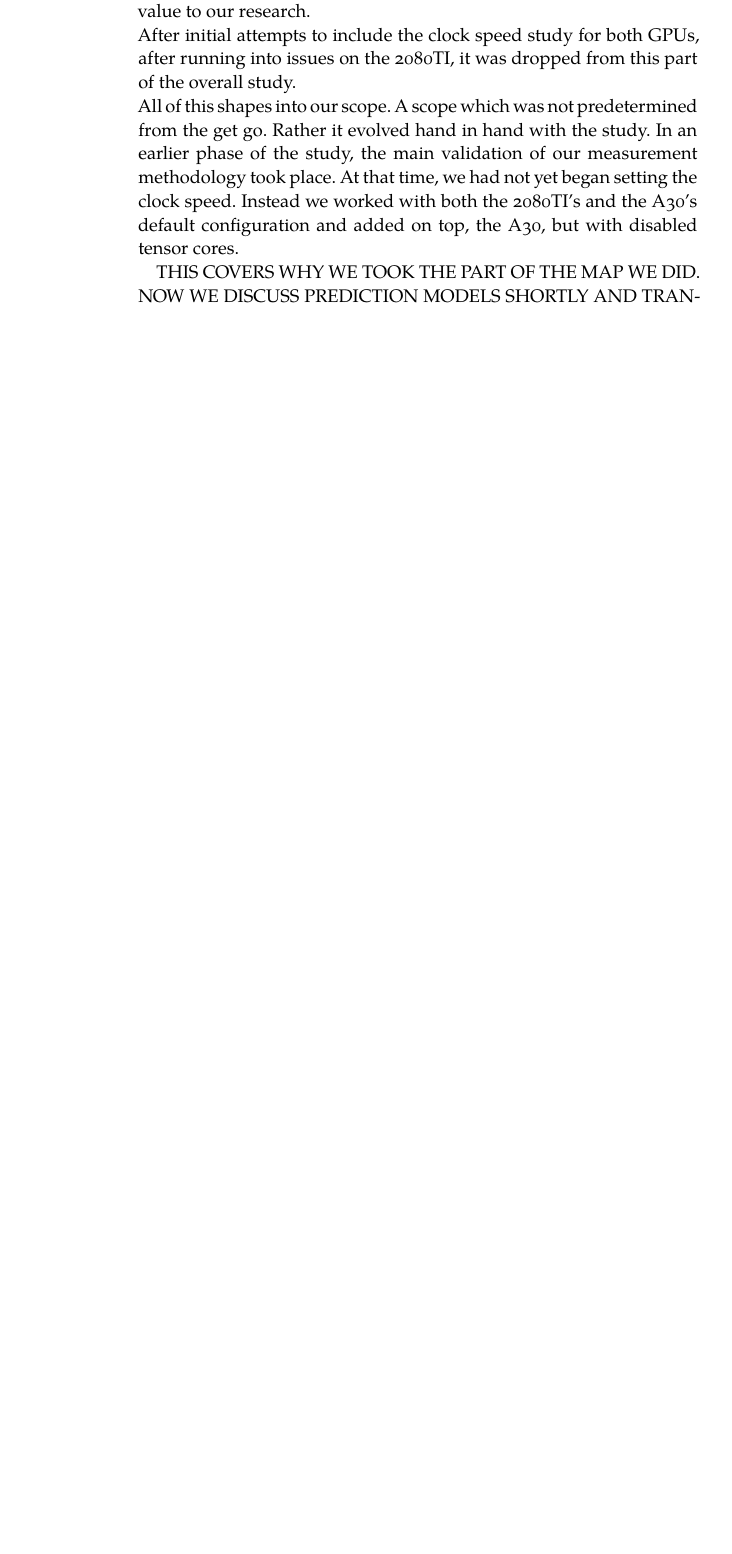
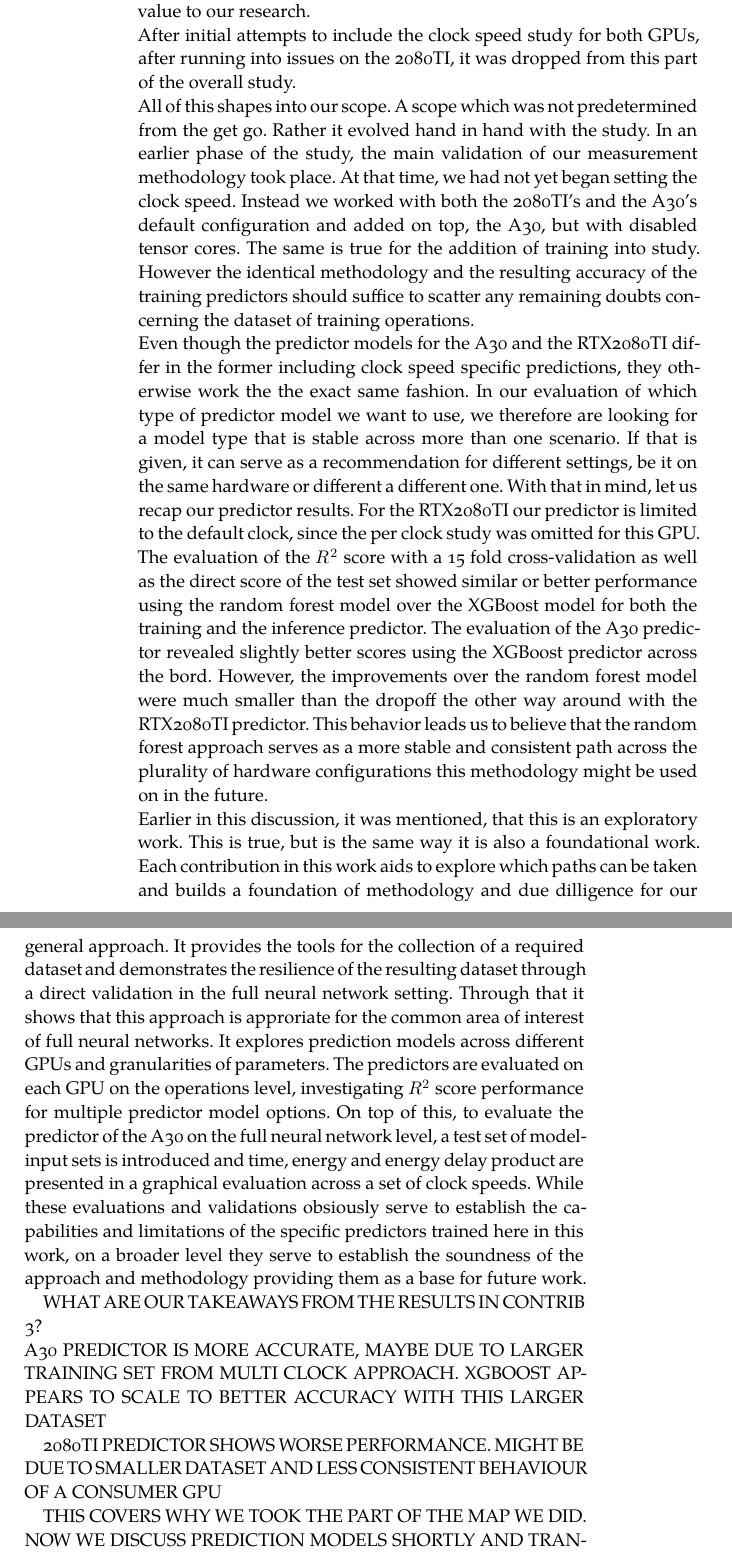
Before and after one commit to ConstantinNicolai/MA-template, a LaTeX thesis (classic/ClassicThesis.tex, which reads classic/Chapters/07-discussion.tex): part of page 39 of 42 before the commit and two parts of pages 39 and 40 of 44 after it, the two joined at a grey line, cut so that both start at the same text, the shorter picture padded with empty space. Compiled offline with XeLaTeX; a missing font is replaced by an installed copy or a similar font.

Commit message:
working both on contrib 3 cleanup and discussioon but mostly discusion

```diff
--- a/classic/Chapters/07-discussion.tex
+++ b/classic/Chapters/07-discussion.tex
@@ -7,7 +7,24 @@ In order to go wide, one would like to include a large number of hardware scenar
 Another dimension to go wide in is the plurality of neural networks to include in our study. A central contribution to that decision was our platform of choice. Due to prior experience with the platform we chose PyTorch. In order to use well known networks and implementations, we chose to work with neural networks from the torchvision library. This also improves the easy of reproducing our study. However, our GPU with the smallest amount of global memory added a limit to which model-input sets we were able to include in our suite of model-input sets profiled for the training set. Each model-input set had to complete all benchmarks on all hardware configurations. In a few cases a model-input set worked on the A30 but not on the 2080TI. The reason was not apparent in every case, and while in a larger work it might have been possible to determine it, this would have gone beyond the scope we were able to maintain here. \\
 Our choices to study both time and energy for NN inference and training were shaped by a desire to study a novel section of this field, adding value to our research.  \\
 After initial attempts to include the clock speed study for both GPUs, after running into issues on the 2080TI, it was dropped from this part of the overall study.\\
-All of this shapes into our scope. A scope which was not predetermined from the get go. Rather it evolved hand in hand with the study. In an earlier phase of the study, the main validation of our measurement methodology took place. At that time, we had not yet began setting the clock speed. Instead we worked with both the 2080TI's and the A30's default configuration and added on top, the A30, but with disabled tensor cores.
+All of this shapes into our scope. A scope which was not predetermined from the get go. Rather it evolved hand in hand with the study. In an earlier phase of the study, the main validation of our measurement methodology took place. At that time, we had not yet began setting the clock speed. Instead we worked with both the 2080TI's and the A30's default configuration and added on top, the A30, but with disabled tensor cores. The same is true for the addition of training into study. However the identical methodology and the resulting accuracy of the training predictors should suffice to scatter any remaining doubts concerning the dataset of training operations.\\
+Even though the predictor models for the A30 and the RTX2080TI differ in the former including clock speed specific predictions, they otherwise work the the exact same fashion. In our evaluation of which type of predictor model we want to use, we therefore are looking for a model type that is stable across more than one scenario. If that is given, it can serve as a recommendation for different settings, be it on the same hardware or different a different one. With that in mind, let us recap our predictor results. For the RTX2080TI our predictor is limited to the default clock, since the per clock study was omitted for this GPU. The evaluation of the $R^2$ score with a 15 fold cross-validation as well as the direct score of the test set showed similar or better performance using the random forest model over the XGBoost model for both the training and the inference predictor. The evaluation of the A30 predictor revealed slightly better scores using the XGBoost predictor across the bord. However, the improvements over the random forest model were much smaller than the dropoff the other way around with the RTX2080TI predictor. This behavior leads us to believe that the random forest approach serves as a more stable and consistent path across the plurality of hardware configurations this methodology might be used on in the future. \\
+Earlier in this discussion, it was mentioned, that this is an exploratory work. This is true, but is the same way it is also a foundational work. Each contribution in this work aids to explore which paths can be taken and builds a foundation of methodology and due dilligence for our general approach. It provides the tools for the collection of a required dataset and demonstrates the resilience of the resulting dataset through a direct validation in the full neural network setting. Through that it shows that this approach is approriate for the common area of interest of full neural networks. It explores prediction models across different GPUs and granularities of parameters. The predictors are evaluated on each GPU on the operations level, investigating $R^2$ score performance for multiple predictor model options. On top of this, to evaluate the predictor of the A30 on the full neural network level, a test set of model-input sets is introduced and time, energy and energy delay product are presented in a graphical evaluation across a set of clock speeds. While these evaluations and validations obsiously serve to establish the capabilities and limitations of the specific predictors trained here in this work, on a broader level they serve to establish the soundness of the approach and methodology providing them as a base for future work.
+
+% PREDICTOR MODEL OPTIONS, RESULTING ACCURACY LEADS TO choice
+
+% FOUNDATIONAL WORK, OPENING THE DOOR TO  BUILDING BROADER DATASETS WITH THE BASIC DUE DILLIGENCE FOR THE METHODOLOGY ALREADY DONE
+
+% IN THE CURRENT STATE ALREADY USEFUL AND APPLICABLE FOR SOME CASES BUT MAINLY A BASIS TO BUILD UPON AND EXPAND --> OUTLOOK
+
+
+
+WHAT ARE OUR TAKEAWAYS FROM THE RESULTS IN CONTRIB 3?\\
+A30 PREDICTOR IS MORE ACCURATE, MAYBE DUE TO LARGER TRAINING SET FROM MULTI CLOCK APPROACH. XGBOOST APPEARS TO SCALE TO BETTER ACCURACY WITH THIS LARGER DATASET
+
+2080TI PREDICTOR SHOWS WORSE PERFORMANCE. MIGHT BE DUE TO SMALLER DATASET AND LESS CONSISTENT BEHAVIOUR OF A CONSUMER GPU
+
+
 
 THIS COVERS WHY WE TOOK THE PART OF THE MAP WE DID. NOW WE DISCUSS PREDICTION MODELS SHORTLY AND TRANSITION INTO VALIDATION AND ITS PURPOSE HERE THEN FOLLOWING UP WITH THIS WORKS APPLICATION. THIS SHOUD LEAD INTO THE OUTLOOK
 
```
Also changed, not shown: classic/Chapters/06-contribution3.tex (+2 -2 lines), classic/ClassicThesis.pdf.
